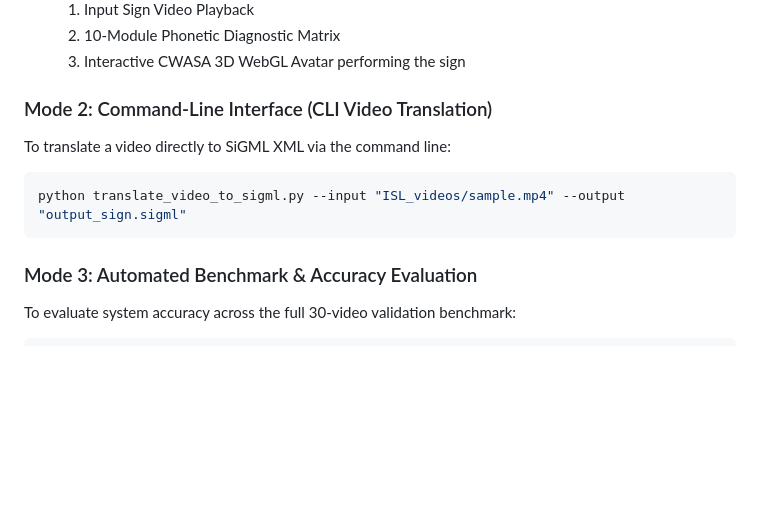
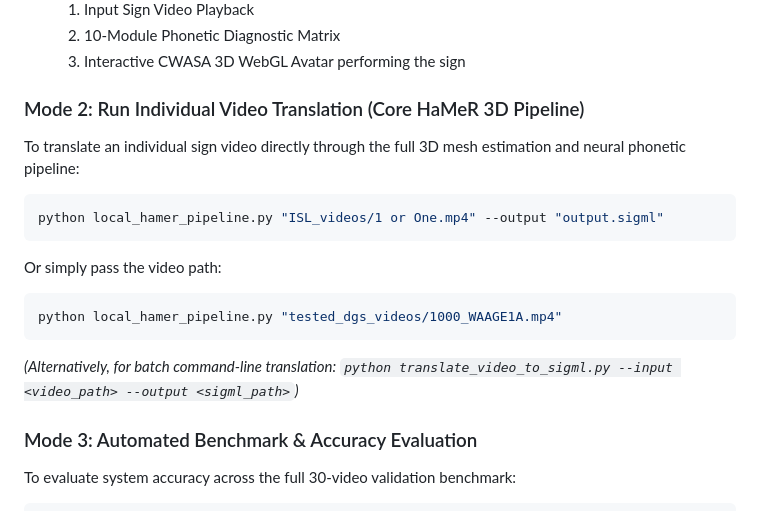
Before and after one commit to SaiSriSatvic2005/Avatar-Generator-FYP-, a Markdown page: INSTALLATION.md, the part around the change. GitHub-like rendering; blank space fills up the shorter version.

````diff
--- a/INSTALLATION.md
+++ b/INSTALLATION.md
@@ -102,11 +102,16 @@ python webapp/app.py
   2. 10-Module Phonetic Diagnostic Matrix
   3. Interactive CWASA 3D WebGL Avatar performing the sign
 
-### Mode 2: Command-Line Interface (CLI Video Translation)
-To translate a video directly to SiGML XML via the command line:
+### Mode 2: Run Individual Video Translation (Core HaMeR 3D Pipeline)
+To translate an individual sign video directly through the full 3D mesh estimation and neural phonetic pipeline:
 ```bash
-python translate_video_to_sigml.py --input "ISL_videos/sample.mp4" --output "output_sign.sigml"
+python local_hamer_pipeline.py "ISL_videos/1 or One.mp4" --output "output.sigml"
 ```
+Or simply pass the video path:
+```bash
+python local_hamer_pipeline.py "tested_dgs_videos/1000_WAAGE1A.mp4"
+```
+*(Alternatively, for batch command-line translation: `python translate_video_to_sigml.py --input <video_path> --output <sigml_path>`)*
 
 ### Mode 3: Automated Benchmark & Accuracy Evaluation
 To evaluate system accuracy across the full 30-video validation benchmark:
````
Also changed, not shown: README.md (+4 -2 lines).
